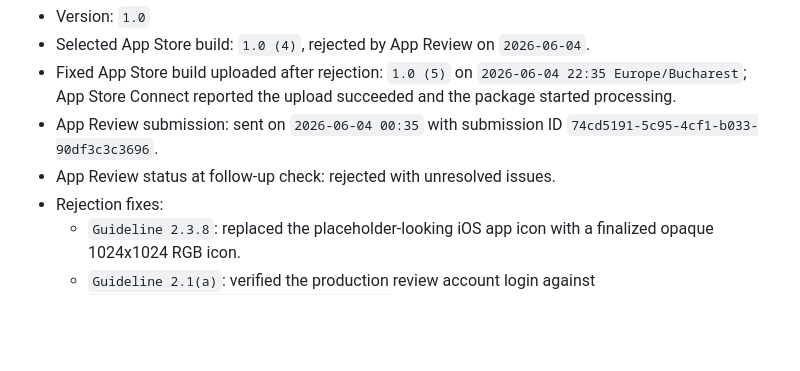
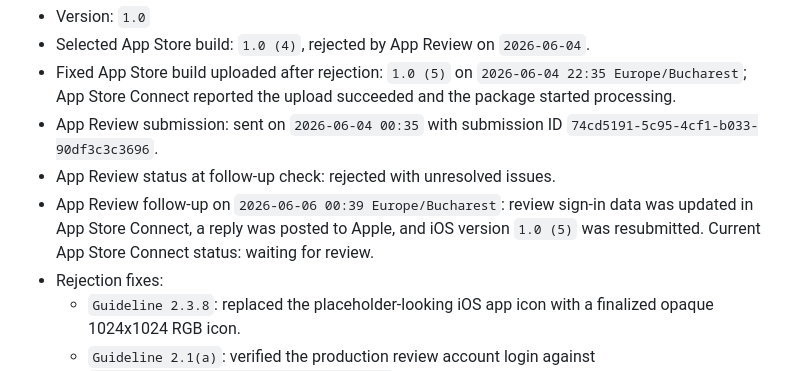
Before and after one commit to albertkytytzov-cyber/v3Final1, a Markdown page: docs/ios-signing.md, the part around the change. Rendered like a GitHub page; blank space fills up the shorter version.

Commit message:
Update App Review resubmission status

```diff
--- a/docs/ios-signing.md
+++ b/docs/ios-signing.md
@@ -98,6 +98,10 @@ Current production version setup:
 - App Review submission: sent on `2026-06-04 00:35` with submission ID
   `74cd5191-5c95-4cf1-b033-90df3c3c3696`.
 - App Review status at follow-up check: rejected with unresolved issues.
+- App Review follow-up on `2026-06-06 00:39 Europe/Bucharest`: review
+  sign-in data was updated in App Store Connect, a reply was posted to Apple,
+  and iOS version `1.0 (5)` was resubmitted. Current App Store Connect status:
+  waiting for review.
 - Rejection fixes:
   - `Guideline 2.3.8`: replaced the placeholder-looking iOS app icon with a
     finalized opaque 1024x1024 RGB icon.
```
